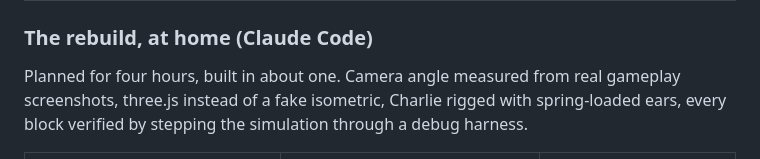
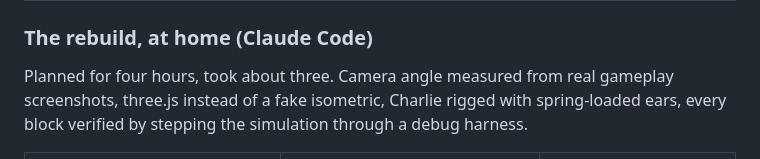
Before and after one commit to bcollier/charlie-road, a Markdown page: README.md, the part around the change. GitHub-like rendering.

Commit message:
README: the rebuild took about three hours, not one
Co-Authored-By: Claude Fable 5.1 <noreply@anthropic.com>
Claude-Session: https://claude.ai/code/session_0125jWdmAb7sRGdAm2FJuCo4

```diff
--- a/README.md
+++ b/README.md
@@ -58,7 +58,7 @@ Five versions in half an hour, from coloured rectangles to a fake-isometric boar
 
 ### The rebuild, at home (Claude Code)
 
-Planned for four hours, built in about one. Camera angle measured from real gameplay screenshots, three.js instead of a fake isometric, Charlie rigged with spring-loaded ears, every block verified by stepping the simulation through a debug harness.
+Planned for four hours, took about three. Camera angle measured from real gameplay screenshots, three.js instead of a fake isometric, Charlie rigged with spring-loaded ears, every block verified by stepping the simulation through a debug harness.
 
 <table>
   <tr>
```
